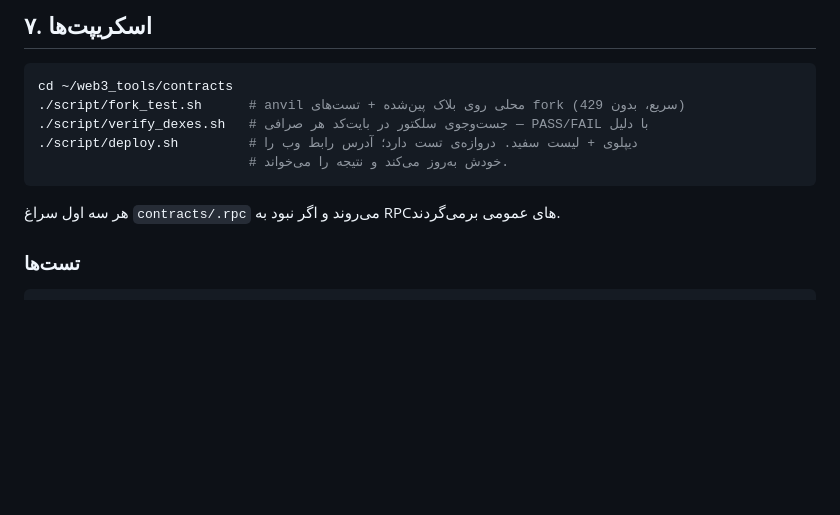
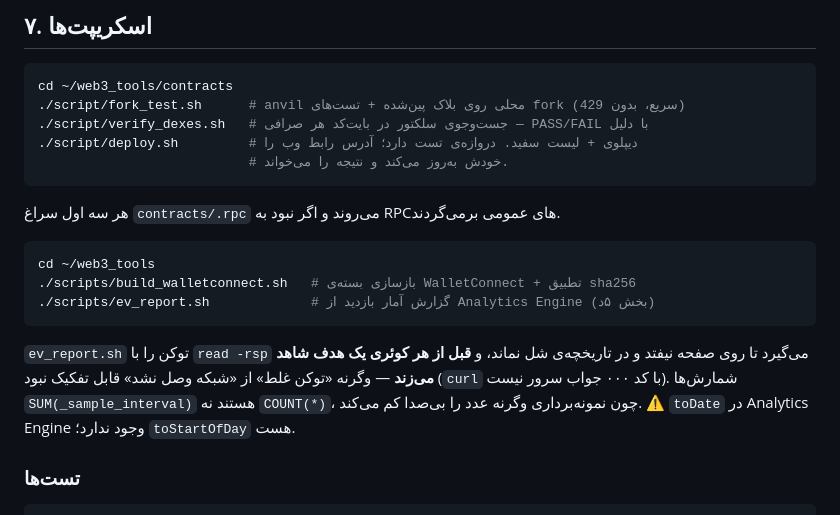
Before and after one commit to 0xheiy/ZAEXA, a Markdown page: PROJECT_STATUS.md, the part around one of its changes. GitHub-like rendering; blank space fills up the shorter version.

````diff
--- a/PROJECT_STATUS.md
+++ b/PROJECT_STATUS.md
@@ -249,6 +296,19 @@ cd ~/web3_tools/contracts
 ```
 
 هر سه اول سراغ `contracts/.rpc` می‌روند و اگر نبود به RPCهای عمومی برمی‌گردند.
+
+```bash
+cd ~/web3_tools
+./scripts/build_walletconnect.sh   # بازسازی بسته‌ی WalletConnect + تطبیق sha256
+./scripts/ev_report.sh             # گزارش آمار بازدید از Analytics Engine (بخش ۵د)
+```
+
+`ev_report.sh` توکن را با `read -rsp` می‌گیرد تا روی صفحه نیفتد و در تاریخچه‌ی
+شل نماند، و **قبل از هر کوئری یک هدف شاهد می‌زند** — وگرنه «توکن غلط» از
+«شبکه وصل نشد» قابل تفکیک نبود (`curl` با کد ۰۰۰ جواب سرور نیست).
+شمارش‌ها `SUM(_sample_interval)` هستند نه `COUNT(*)`، چون نمونه‌برداری وگرنه
+عدد را بی‌صدا کم می‌کند. ⚠️ `toDate` در Analytics Engine وجود ندارد؛
+`toStartOfDay` هست.
 
 ### تست‌ها
 
````
Also changed, not shown: other parts of PROJECT_STATUS.md (+55 -4 lines).
